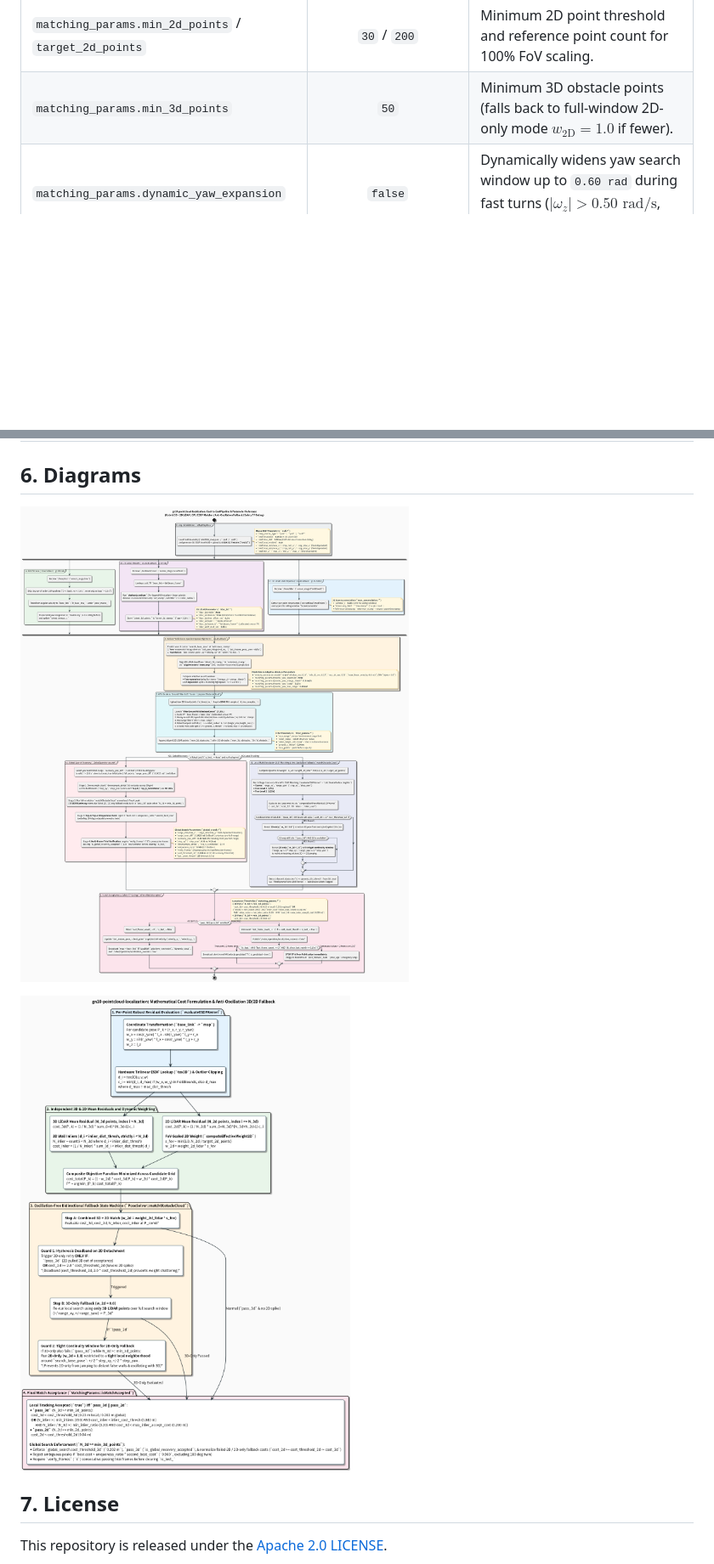
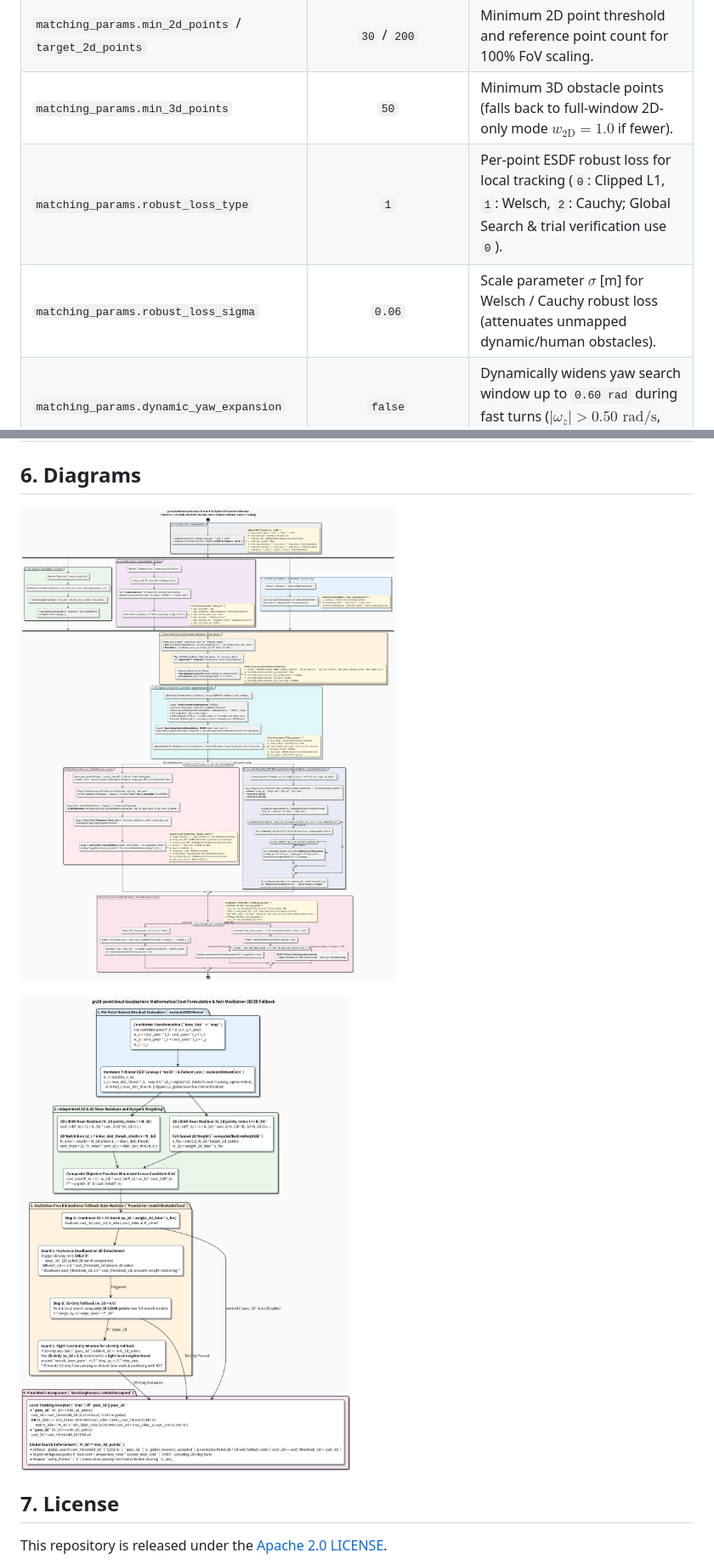
Before and after one commit to tmcit-ararobo-2026a/gn10-pointcloud-localization, a Markdown page: README.md, 2 parts joined by grey strips. Shown at 85% size. Rendered like a GitHub page; pictures changed too: docs/matching_cost_and_weighting.png, docs/pipeline_flow_and_parameters.png; blank space fills up the shorter version.

```diff
--- a/README.md
+++ b/README.md
@@ -125,6 +126,8 @@ Common parameters are defined in [`config/common_params.yaml`](./config/common_p
 | `matching_params.weight_2d_lidar` | `0.40` | Base weight $w_{\text{2D,base}}$ of 2D LiDAR residual term in Combined mode. |
 | `matching_params.min_2d_points` / `target_2d_points` | `30` / `200` | Minimum 2D point threshold and reference point count for 100% FoV scaling. |
 | `matching_params.min_3d_points` | `50` | Minimum 3D obstacle points (falls back to full-window 2D-only mode $w_{\text{2D}} = 1.0$ if fewer). |
+| `matching_params.robust_loss_type` | `1` | Per-point ESDF robust loss for local tracking (`0`: Clipped L1, `1`: Welsch, `2`: Cauchy; Global Search & trial verification use `0`). |
+| `matching_params.robust_loss_sigma` | `0.06` | Scale parameter $\sigma$ [m] for Welsch / Cauchy robust loss (attenuates unmapped dynamic/human obstacles). |
 | `matching_params.dynamic_yaw_expansion` | `false` | Dynamically widens yaw search window up to `0.60 rad` during fast turns ($|\omega_z| > 0.50\text{ rad/s}$, factor `0.5`). |
 | `velocity_estimation.enable` | `true` | Enables linear velocity estimation with EMA smoothing ($\alpha = 0.6$) and constant-velocity extrapolation (`window_sec: 0.20`, `min_dt_sec: 0.15`, `max_dt_sec: 0.50`, `max_linear_velocity: 4.0`). |
 | `lidar_2d.enable` / `deskew` | `true` / `true` | Enables Lakibeam 2D LiDAR, rotational/translational deskew, and time synchronization to 3D reference timestamp. |
```
Also changed, not shown: other parts of README.md (+1 -0 lines), README_jp.md (+3 -0 lines), docs/matching_cost_and_weighting_jp.png, docs/pipeline_flow_and_parameters_jp.png, 5 other files.
